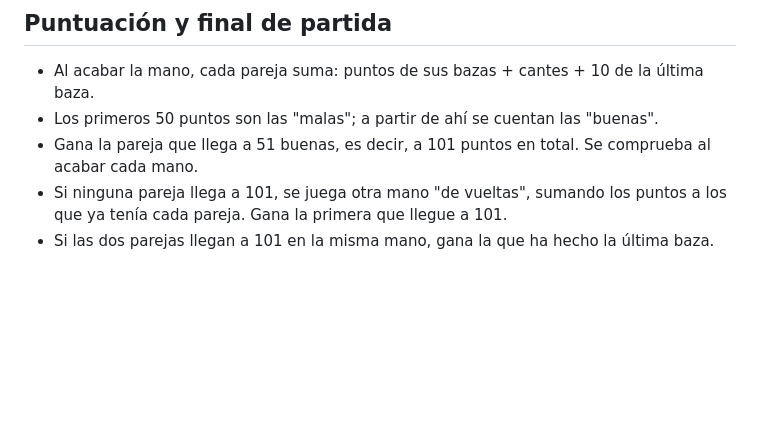
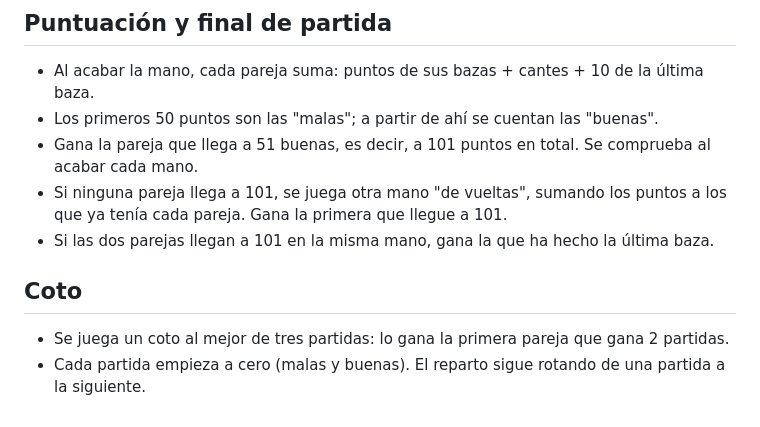
Before and after one commit to Groguet84/guinote, a Markdown page: REGLAS.md, the part around the change. GitHub-like rendering; blank space fills up the shorter version.

```diff
--- a/REGLAS.md
+++ b/REGLAS.md
@@ -63,3 +63,7 @@ Ejemplo: tu compañero sale con el 3 de copas y el rival echa el 2 de copas. Aun
 - Gana la pareja que llega a 51 buenas, es decir, a 101 puntos en total. Se comprueba al acabar cada mano.
 - Si ninguna pareja llega a 101, se juega otra mano "de vueltas", sumando los puntos a los que ya tenía cada pareja. Gana la primera que llegue a 101.
 - Si las dos parejas llegan a 101 en la misma mano, gana la que ha hecho la última baza.
+
+## Coto
+- Se juega un coto al mejor de tres partidas: lo gana la primera pareja que gana 2 partidas.
+- Cada partida empieza a cero (malas y buenas). El reparto sigue rotando de una partida a la siguiente.
```
Also changed, not shown: README.md (+6 -4 lines), docs/capturas/mesa_movil.png, docs/capturas/resumen_mano.png, 13 other files.
